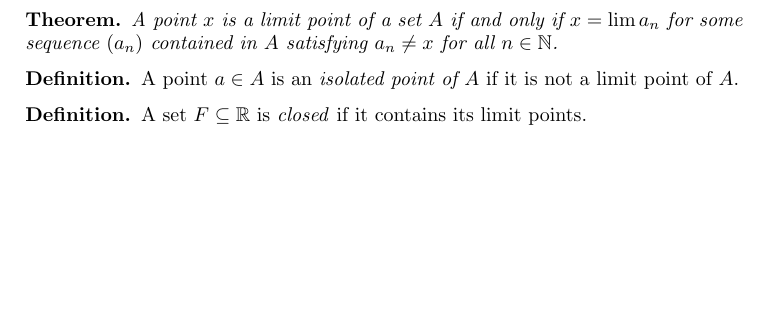
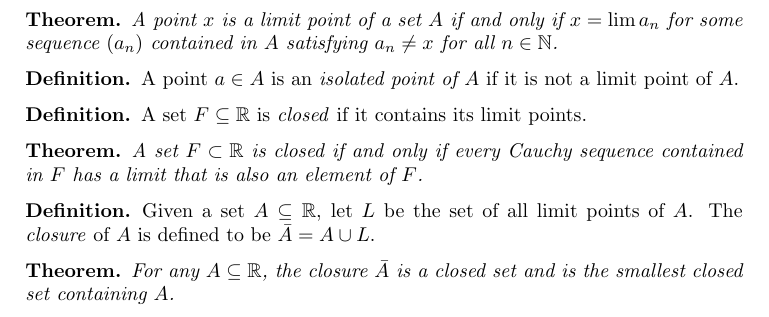
Before and after one commit to alexanderwlee/math-355-notes, a LaTeX paper (notes.tex): part of page 6 of 6, cut so that both start at the same text, the shorter picture padded with empty space. Compiled offline with pdfLaTeX.

Commit message:
Add more 3.2 notes.

```diff
--- a/notes.tex
+++ b/notes.tex
@@ -472,4 +472,19 @@ Series}
   A set $F \subseteq \R$ is \emph{closed} if it contains its limit points.
 \end{definition}
 
+\begin{theorem}
+  A set $F \subset \R$ is closed if and only if every Cauchy sequence contained
+  in $F$ has a limit that is also an element of $F$.
+\end{theorem}
+
+\begin{definition}
+  Given a set $A \subseteq \R$, let $L$ be the set of all limit points of $A$.
+  The \emph{closure} of $A$ is defined to be $\bar{A} = A \cup L$.
+\end{definition}
+
+\begin{theorem}
+  For any $A \subseteq \R$, the closure $\bar{A}$ is a closed set and is the
+  smallest closed set containing $A$.
+\end{theorem}
+
 \end{document}
```
Also changed, not shown: notes.pdf.
